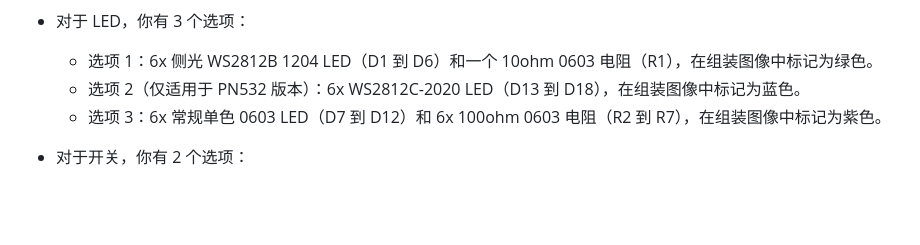
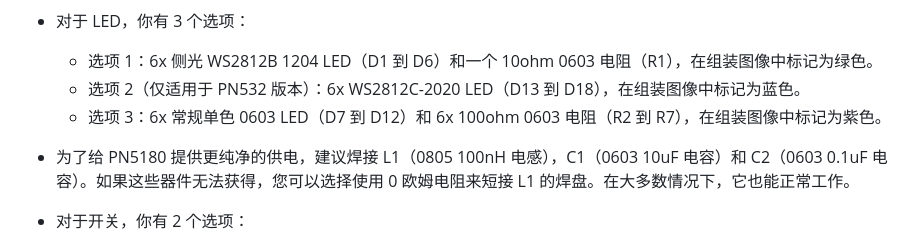
Before and after one commit to whowechina/aic_pico, a Markdown page: README_CN.md, the part around the change. Drawn GitHub-style; blank space fills up the shorter version.

```diff
--- a/README_CN.md
+++ b/README_CN.md
@@ -139,6 +139,8 @@ AIC Key 是 AIC Pico 的一个变种 - 集成了一个小键盘。比 "AIC Pico"
   * 选项 2（仅适用于 PN532 版本）：6x WS2812C-2020 LED（D13 到 D18），在组装图像中标记为蓝色。
   * 选项 3：6x 常规单色 0603 LED（D7 到 D12）和 6x 100ohm 0603 电阻（R2 到 R7），在组装图像中标记为紫色。
 
+* 为了给 PN5180 提供更纯净的供电，建议焊接 L1（0805 100nH 电感），C1（0603 10uF 电容）和 C2（0603 0.1uF 电容）。如果这些器件无法获得，您可以选择使用 0 欧姆电阻来短接 L1 的焊盘。在大多数情况下，它也能正常工作。
+
 * 对于开关，你有 2 个选项：
   * 选项 1：12x ALPS SKRRAAE010 低调 TACT 开关。
     https://www.mouser.com/ProductDetail/Alps-Alpine/SKRRAAE010?qs=m0BA540hBPeKhAe3239t1w%3D%3D
```
Also changed, not shown: README.md (+2 -0 lines).
